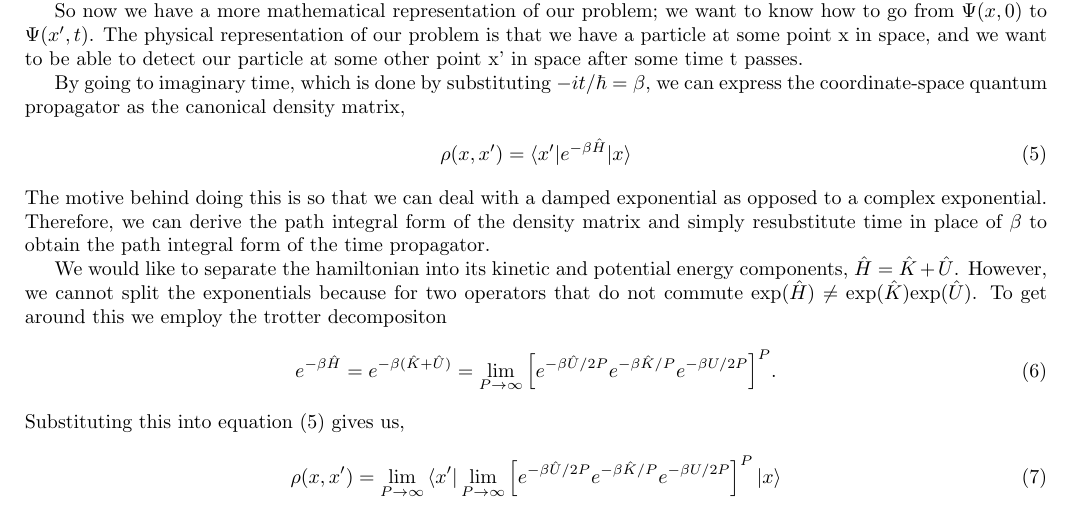
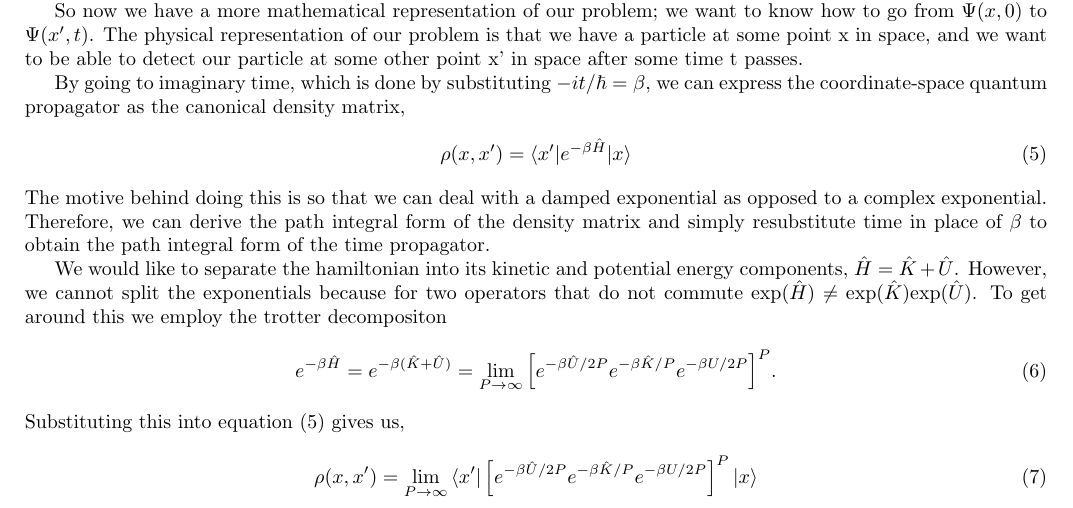
Before and after one commit to arobled1/md_dev, a LaTeX document (path_integral/notes/project.tex): part of page 1 of 3, cut so that both start at the same text. Compiled offline with pdfLaTeX.

Commit message:
fixed typo

```diff
--- a/path_integral/notes/project.tex
+++ b/path_integral/notes/project.tex
@@ -76,7 +76,7 @@ To get around this we employ the trotter decompositon
 \ee
 Substituting this into equation (\ref{eq:density_mat}) gives us,
 \be
-  \rho(x,x') = \lim_{P \to\infty} \bra{x'} \lim_{P \to\infty} \Big[ e^{- \beta \hat{U}/2P} e^{-\beta \hat{K}/P} e^{-\beta{U}/2P} \Big]^P \ket{x}
+  \rho(x,x') = \lim_{P \to\infty} \bra{x'} \Big[ e^{- \beta \hat{U}/2P} e^{-\beta \hat{K}/P} e^{-\beta{U}/2P} \Big]^P \ket{x}
 \ee
 which can be condensed by defining another operator $\Omega$ as
 \be
```
Also changed, not shown: path_integral/notes/project.pdf, 3 other files.
